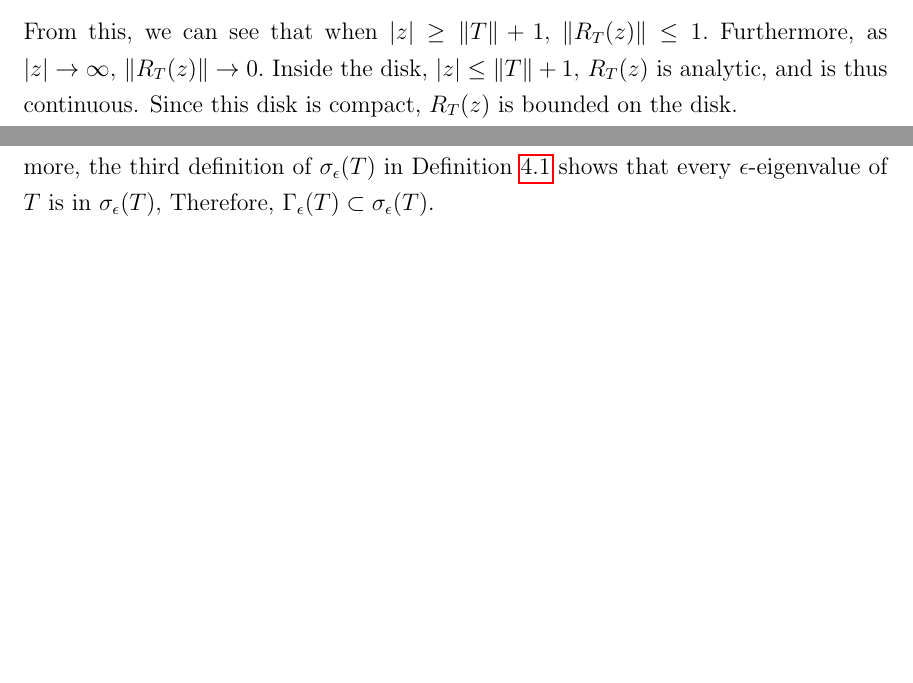
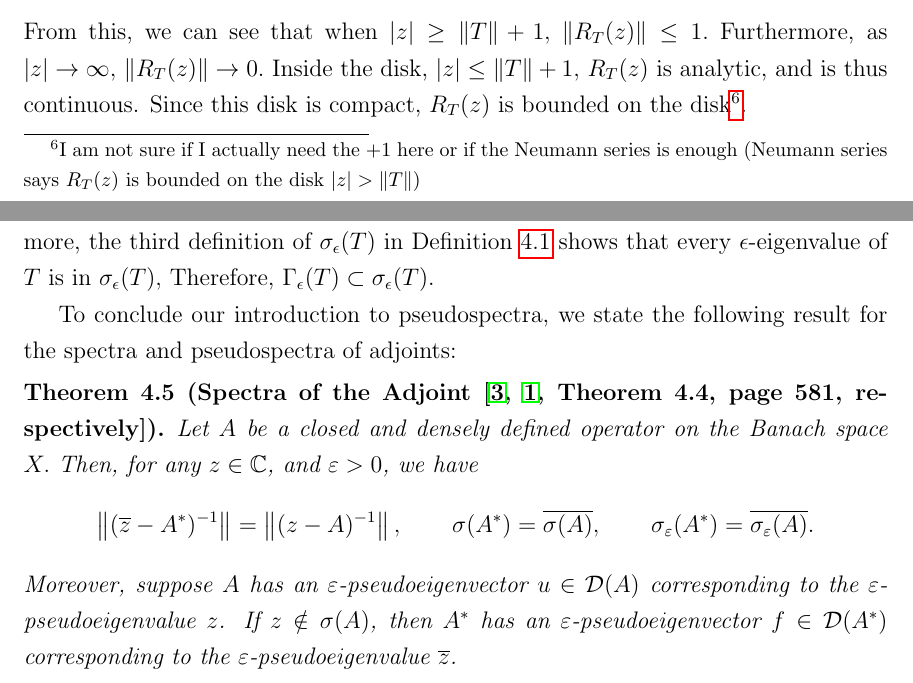
Before and after one commit to maggiemcc02/Efficient_Spectral_Computations_MMSCProject2026, a LaTeX document (notes/spectral_theory_background_notes_updated/spectral_theory_notes.tex): two parts of pages 12 and 24 of 25, joined at a grey line, cut so that both start at the same text, the shorter picture padded with empty space. Compiled offline with pdfLaTeX.

```diff
--- a/notes/spectral_theory_background_notes/spectral_theory_notes.tex
+++ b/notes/spectral_theory_background_notes_updated/spectral_theory_notes.tex
@@ -568,7 +571,7 @@
 \begin{equation}
     \| R_T(z) \| \le |z|^{-1} \left(\frac{1}{1 - |z|^{-1} \|T\|}\right) = \frac{1}{|z| - \|T\|}.
 \end{equation}
-From this, we can see that when $|z| \ge \|T\| + 1,$ $\|R_T(z)\| \le 1.$ Furthermore, as $|z| \rightarrow \infty,$ $\|R_T(z)\| \rightarrow 0.$ Inside the disk, $|z| \le \|T\| + 1,$ $R_T(z)$ is analytic, and is thus continuous. Since this disk is compact, $R_T(z)$ is bounded on the disk.
+From this, we can see that when $|z| \ge \|T\| + 1,$ $\|R_T(z)\| \le 1.$ Furthermore, as $|z| \rightarrow \infty,$ $\|R_T(z)\| \rightarrow 0.$ Inside the disk, $|z| \le \|T\| + 1,$ $R_T(z)$ is analytic, and is thus continuous. Since this disk is compact, $R_T(z)$ is bounded on the disk\footnote{I am not sure if I actually need the $+1$ here or if the Neumann series is enough (Neumann series says $R_T(z)$ is bounded on the disk $|z| > \|T\|$)}.
 
 Now, we have that $R_T(z)$ is bounded and entire on the whole plane. Liouville's Theorem says that a bounded entire function must be constant. Thus, $R_t(z)$ must be constant. But, since $R_T(z)$ decays as $|z| \rightarrow \infty,$ this constant must be zero. This is impossible, because $R_t(z)$ is the inverse of $T_z.$ Thus, we have reached the desired contradiction and so $\sigma(T) \ne \emptyset.$
 
@@ -1046,6 +1049,27 @@
 When $z$ is an eigenvalue of $T$ then $\|T_z \, x \| = 0 < \epsilon.$ Thus, $\Gamma(T) \subset \Gamma_{\epsilon}(T).$ Furthermore, the third definition of $\sigma_{\epsilon}(T)$ in Definition \ref{pseudo def} shows that every $\epsilon$-eigenvalue of $T$ is in $\sigma_{\epsilon}(T),$ Therefore, $\Gamma_{\epsilon}(T) \subset \sigma_{\epsilon}(T).$
 
 
+To conclude our introduction to pseudospectra, we state the following result for the spectra and pseudospectra of adjoints:
+\begin{theorem}[{Spectra of the Adjoint \cite[Theorem 4.4, page 581, respectively]{Nick, Matt}}]
+    Let $A$ be a closed and densely defined operator on the Banach space $X.$  Then, for any \(z \in \mathbb C\), and \(\varepsilon > 0\), we have
+\[
+\left\|(\overline{z}-A^*)^{-1}\right\|
+=
+\left\|(z-A)^{-1}\right\|,
+\qquad
+\sigma(A^*)=\overline{\sigma(A)},
+\qquad
+\sigma_{\varepsilon}(A^*)=\overline{\sigma_{\varepsilon}(A)}.
+\]
+Moreover, suppose \(A\) has an \(\varepsilon\)-pseudoeigenvector
+\(u\in\mathcal D(A)\) corresponding to the \(\varepsilon\)-pseudoeigenvalue \(z\).
+If \(z\notin\sigma(A)\), then \(A^*\) has an \(\varepsilon\)-pseudoeigenvector
+\(f\in\mathcal D(A^*)\) corresponding to the \(\varepsilon\)-pseudoeigenvalue
+\(\overline{z}\).
+\end{theorem}
+
+
+
 
 
 % Thus the subharmonic function $\|R_T(z)\|$ is strictly larger in the interior of
```
Also changed, not shown: notes/spectral_theory_background_notes_updated/background.bib (renamed from notes/spectral_theory_background_notes/background.bib), notes/spectral_theory_background_notes_updated/normal_vs_nonormal.png (renamed from notes/spectral_theory_background_notes/normal_vs_nonormal.png), notes/spectral_theory_background_notes_updated/spectral_theory_notes.tex (13 more changed lines), 2 other files.
